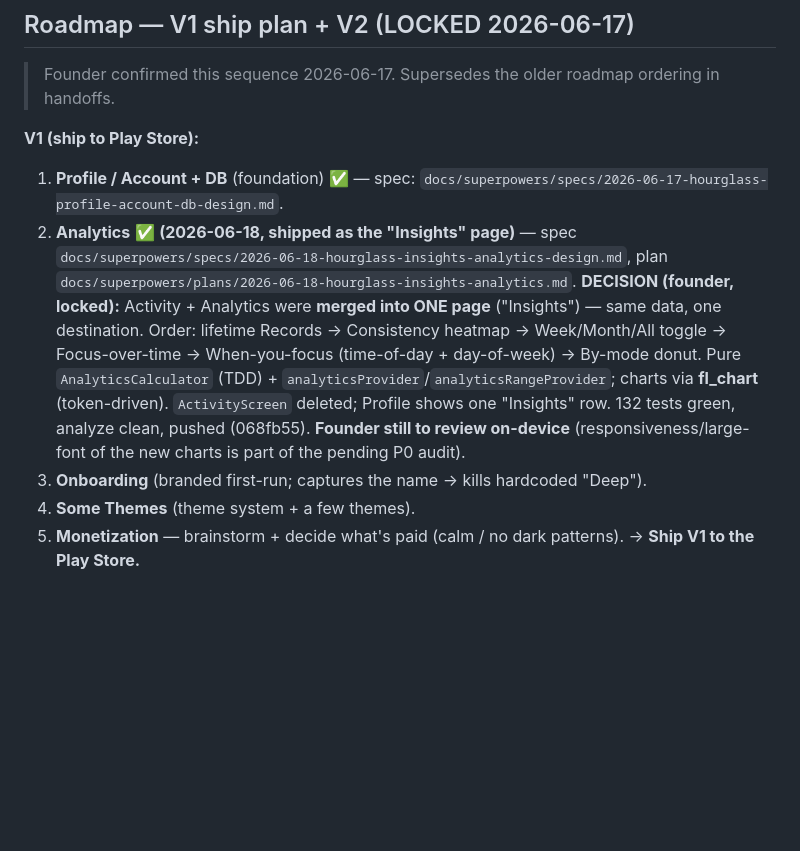
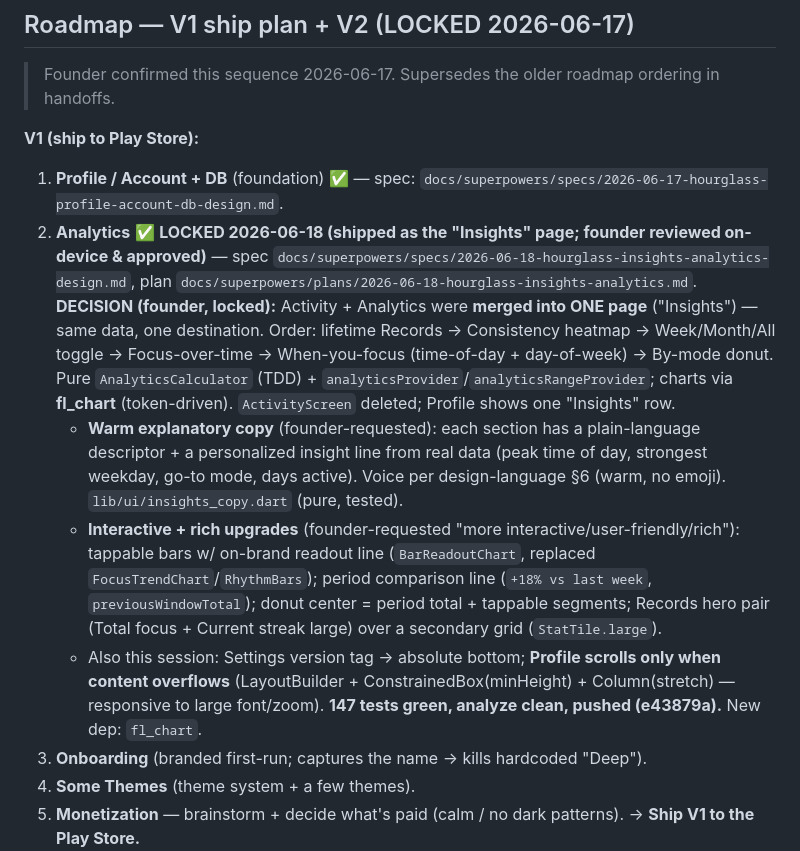
Before and after one commit to trilumos/hourglass, a Markdown page: docs/project-context.md, the part around the change. Rendered like a GitHub page; blank space fills up the shorter version.

Commit message:
docs: lock Insights (analytics) + interactivity upgrades
Co-Authored-By: Claude Opus 4.8 (1M context) <noreply@anthropic.com>

```diff
--- a/docs/project-context.md
+++ b/docs/project-context.md
@@ -73,7 +73,10 @@ Note: v1 needs **no special permissions** (sessions run foreground; protect-the-
 
 **V1 (ship to Play Store):**
 1. **Profile / Account + DB** (foundation) ✅ — spec: `docs/superpowers/specs/2026-06-17-hourglass-profile-account-db-design.md`.
-2. **Analytics** ✅ **(2026-06-18, shipped as the "Insights" page)** — spec `docs/superpowers/specs/2026-06-18-hourglass-insights-analytics-design.md`, plan `docs/superpowers/plans/2026-06-18-hourglass-insights-analytics.md`. **DECISION (founder, locked):** Activity + Analytics were **merged into ONE page** ("Insights") — same data, one destination. Order: lifetime Records → Consistency heatmap → Week/Month/All toggle → Focus-over-time → When-you-focus (time-of-day + day-of-week) → By-mode donut. Pure `AnalyticsCalculator` (TDD) + `analyticsProvider`/`analyticsRangeProvider`; charts via **fl_chart** (token-driven). `ActivityScreen` deleted; Profile shows one "Insights" row. 132 tests green, analyze clean, pushed (068fb55). **Founder still to review on-device** (responsiveness/large-font of the new charts is part of the pending P0 audit).
+2. **Analytics** ✅ **LOCKED 2026-06-18 (shipped as the "Insights" page; founder reviewed on-device & approved)** — spec `docs/superpowers/specs/2026-06-18-hourglass-insights-analytics-design.md`, plan `docs/superpowers/plans/2026-06-18-hourglass-insights-analytics.md`. **DECISION (founder, locked):** Activity + Analytics were **merged into ONE page** ("Insights") — same data, one destination. Order: lifetime Records → Consistency heatmap → Week/Month/All toggle → Focus-over-time → When-you-focus (time-of-day + day-of-week) → By-mode donut. Pure `AnalyticsCalculator` (TDD) + `analyticsProvider`/`analyticsRangeProvider`; charts via **fl_chart** (token-driven). `ActivityScreen` deleted; Profile shows one "Insights" row.
+   - **Warm explanatory copy** (founder-requested): each section has a plain-language descriptor + a personalized insight line from real data (peak time of day, strongest weekday, go-to mode, days active). Voice per design-language §6 (warm, no emoji). `lib/ui/insights_copy.dart` (pure, tested).
+   - **Interactive + rich upgrades** (founder-requested "more interactive/user-friendly/rich"): tappable bars w/ on-brand readout line (`BarReadoutChart`, replaced `FocusTrendChart`/`RhythmBars`); period comparison line (`+18% vs last week`, `previousWindowTotal`); donut center = period total + tappable segments; Records hero pair (Total focus + Current streak large) over a secondary grid (`StatTile.large`).
+   - Also this session: Settings version tag → absolute bottom; **Profile scrolls only when content overflows** (LayoutBuilder + ConstrainedBox(minHeight) + Column(stretch) — responsive to large font/zoom). **147 tests green, analyze clean, pushed (e43879a).** New dep: `fl_chart`.
 3. **Onboarding** (branded first-run; captures the name → kills hardcoded "Deep").
 4. **Some Themes** (theme system + a few themes).
 5. **Monetization** — brainstorm + decide what's paid (calm / no dark patterns).
```
